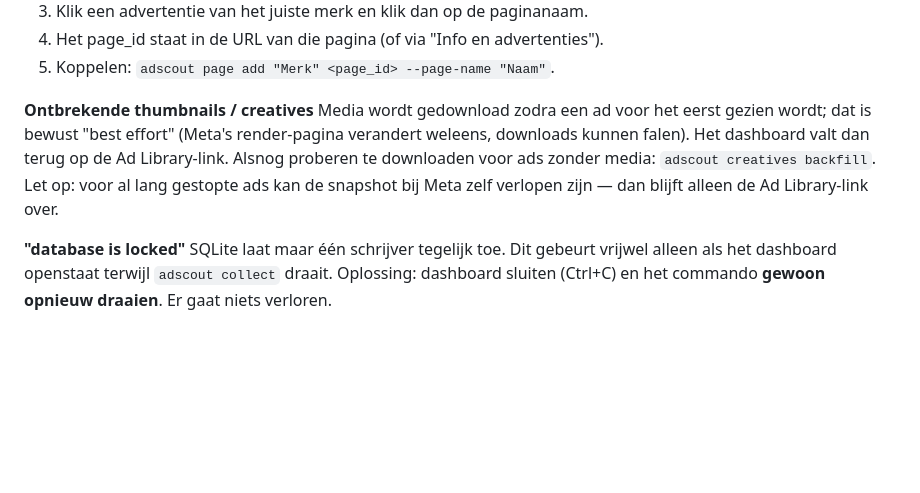
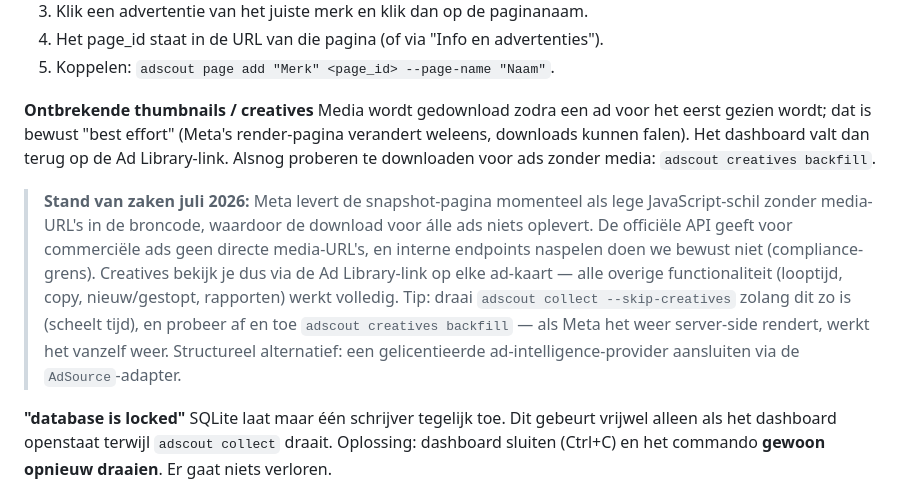
Before and after one commit to stoeltje122/ads-scraper, a Markdown page: README.md, the part around the change. GitHub-like rendering; blank space fills up the shorter version.

Commit message:
README: actuele stand creatives-download (render-pagina is nu JS-schil) + workaround
Co-Authored-By: Claude Fable 5 <noreply@anthropic.com>
Claude-Session: https://claude.ai/code/session_01NXADPgGZ3nDFh7CXniiJbt

```diff
--- a/README.md
+++ b/README.md
@@ -352,7 +352,9 @@ Handmatig opzoeken in de Ad Library web-UI:
 5. Koppelen: `adscout page add "Merk" <page_id> --page-name "Naam"`.
 
 **Ontbrekende thumbnails / creatives**
-Media wordt gedownload zodra een ad voor het eerst gezien wordt; dat is bewust "best effort" (Meta's render-pagina verandert weleens, downloads kunnen falen). Het dashboard valt dan terug op de Ad Library-link. Alsnog proberen te downloaden voor ads zonder media: `adscout creatives backfill`. Let op: voor al lang gestopte ads kan de snapshot bij Meta zelf verlopen zijn — dan blijft alleen de Ad Library-link over.
+Media wordt gedownload zodra een ad voor het eerst gezien wordt; dat is bewust "best effort" (Meta's render-pagina verandert weleens, downloads kunnen falen). Het dashboard valt dan terug op de Ad Library-link. Alsnog proberen te downloaden voor ads zonder media: `adscout creatives backfill`.
+
+> **Stand van zaken juli 2026:** Meta levert de snapshot-pagina momenteel als lege JavaScript-schil zonder media-URL's in de broncode, waardoor de download voor álle ads niets oplevert. De officiële API geeft voor commerciële ads geen directe media-URL's, en interne endpoints naspelen doen we bewust niet (compliance-grens). Creatives bekijk je dus via de Ad Library-link op elke ad-kaart — alle overige functionaliteit (looptijd, copy, nieuw/gestopt, rapporten) werkt volledig. Tip: draai `adscout collect --skip-creatives` zolang dit zo is (scheelt tijd), en probeer af en toe `adscout creatives backfill` — als Meta het weer server-side rendert, werkt het vanzelf weer. Structureel alternatief: een gelicentieerde ad-intelligence-provider aansluiten via de `AdSource`-adapter.
 
 **"database is locked"**
 SQLite laat maar één schrijver tegelijk toe. Dit gebeurt vrijwel alleen als het dashboard openstaat terwijl `adscout collect` draait. Oplossing: dashboard sluiten (Ctrl+C) en het commando **gewoon opnieuw draaien**. Er gaat niets verloren.
```
